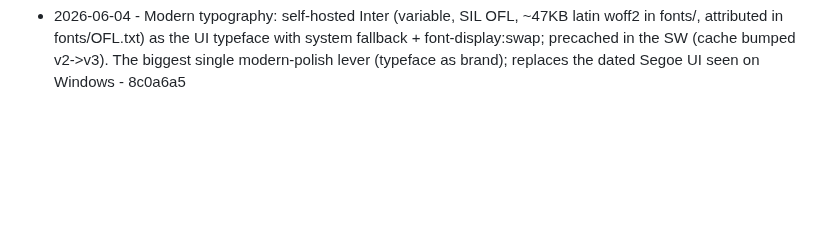
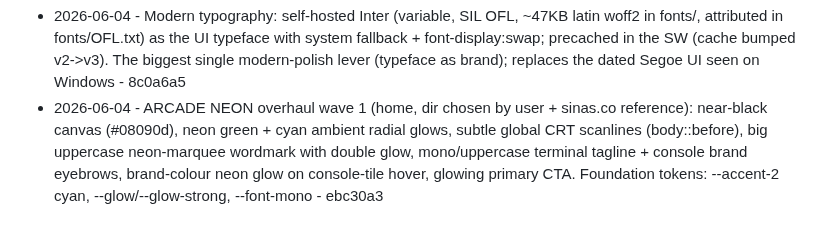
Before and after one commit to Cludes/cludecade, a Markdown page: PROGRESS.md, the part around the change. GitHub-like rendering; blank space fills up the shorter version.

Commit message:
Log arcade neon wave 1

```diff
--- a/PROGRESS.md
+++ b/PROGRESS.md
@@ -106,3 +106,4 @@ Autonomous improvement log. One line per shipped item: date, what shipped, commi
 - 2026-06-04 - Added FIRST GBA example: Pong (Game Boy Advance, by ZeroDayArcade, MIT) - committed .gba in repo, verified GBA header (0xB2==0x96); broadens the shelf to a new system. Shelf now 7 games across GB/GBC/NES/GBA - 29e3266
 - 2026-06-04 - Modern polish pass 1 (based on Linear/Vercel/Stripe principles): antialiased font-smoothing + optical letter-spacing for crisper text, layered multi-shadow elevation tokens (--e1/e2/e3) for softer realistic depth, tighter heading tracking - 2e978c8
 - 2026-06-04 - Modern typography: self-hosted Inter (variable, SIL OFL, ~47KB latin woff2 in fonts/, attributed in fonts/OFL.txt) as the UI typeface with system fallback + font-display:swap; precached in the SW (cache bumped v2->v3). The biggest single modern-polish lever (typeface as brand); replaces the dated Segoe UI seen on Windows - 8c0a6a5
+- 2026-06-04 - ARCADE NEON overhaul wave 1 (home, dir chosen by user + sinas.co reference): near-black canvas (#08090d), neon green + cyan ambient radial glows, subtle global CRT scanlines (body::before), big uppercase neon-marquee wordmark with double glow, mono/uppercase terminal tagline + console brand eyebrows, brand-colour neon glow on console-tile hover, glowing primary CTA. Foundation tokens: --accent-2 cyan, --glow/--glow-strong, --font-mono - ebc30a3
```
